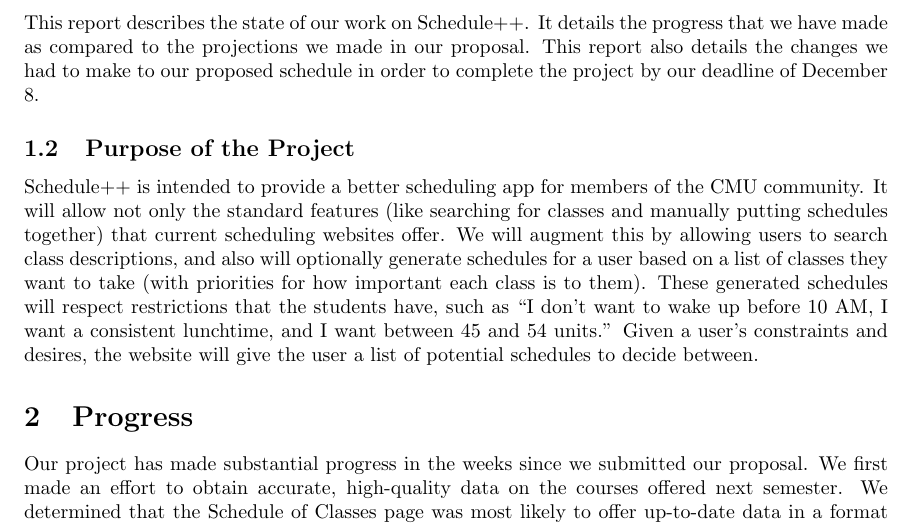
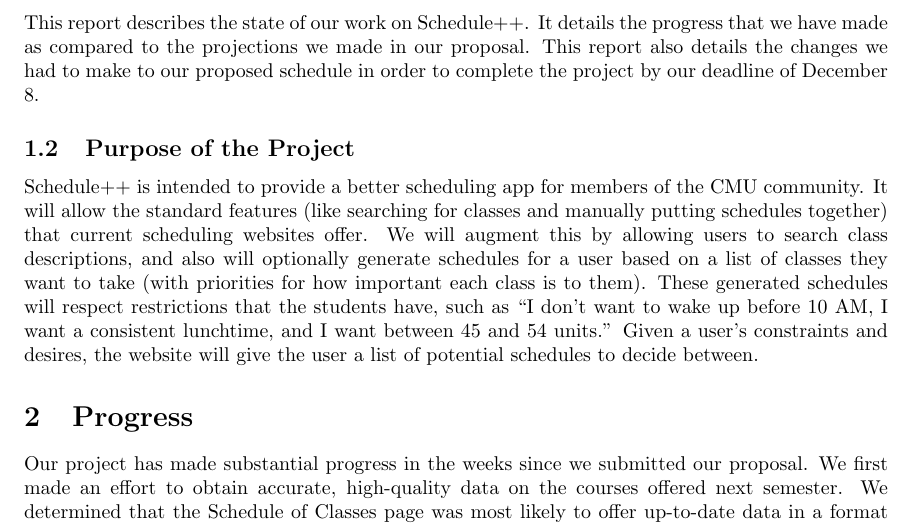
Before and after one commit to mserrano/scheduleplusplus, a LaTeX document (progress_report/progress_report.tex, which reads progress_report/overview.tex): part of page 2 of 4, cut so that both start at the same text. Compiled offline with pdfLaTeX.

Commit message:
one very minor change

```diff
--- a/progress_report/overview.tex
+++ b/progress_report/overview.tex
@@ -7,7 +7,7 @@
 
 \subsection{Purpose of the Project}
   Schedule++ is intended to provide a better scheduling app for members of the
-  CMU community. It will allow not only the standard features (like searching
+  CMU community. It will allow the standard features (like searching
   for classes and manually putting schedules together) that current scheduling
   websites offer. We will augment this by allowing users to search class
   descriptions, and also will optionally generate schedules for a user based
```
